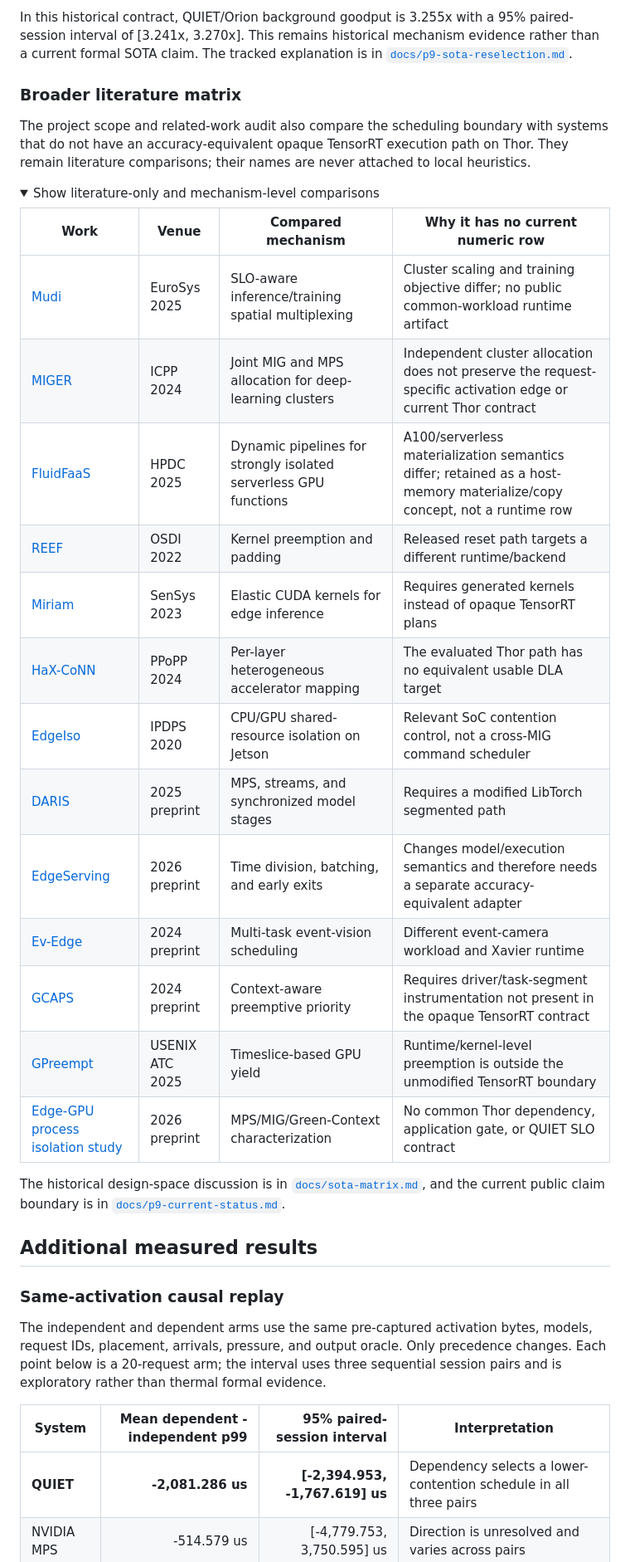
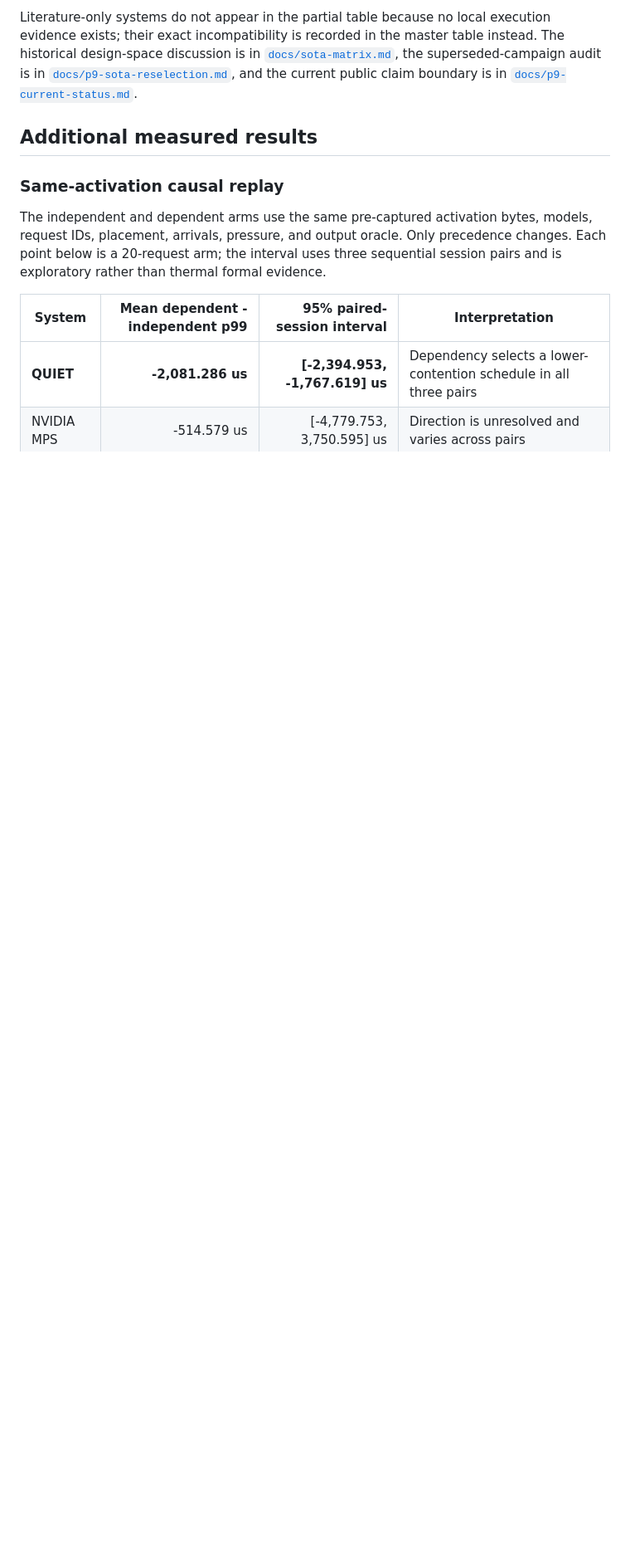
Before and after one commit to sunggonkim/JetsonDLAGreen, a Markdown page: README.md, the part around one of its changes. Shown at 83% size. Rendered like a GitHub page; folded sections open; blank space fills up the shorter version.

Commit message:
Clarify complete and partial comparison evidence

```diff
--- a/README.md
+++ b/README.md
@@ -115,40 +151,11 @@ contract are different.
 
-In this historical contract, QUIET/Orion background goodput is 3.255x with a
-95% paired-session interval of [3.241x, 3.270x]. This remains historical
-mechanism evidence rather than a current formal SOTA claim. The tracked
-explanation is in [`docs/p9-sota-reselection.md`](docs/p9-sota-reselection.md).
-
-### Broader literature matrix
-
-The project scope and related-work audit also compare the scheduling boundary
-with systems that do not have an accuracy-equivalent opaque TensorRT execution
-path on Thor. They remain literature comparisons; their names are never
-attached to local heuristics.
-
-<details>
-<summary>Show literature-only and mechanism-level comparisons</summary>
-
-| Work | Venue | Compared mechanism | Why it has no current numeric row |
-|---|---|---|---|
-| [Mudi](https://chenwenyan.github.io/assets/pdf/mudi.pdf) | EuroSys 2025 | SLO-aware inference/training spatial multiplexing | Cluster scaling and training objective differ; no public common-workload runtime artifact |
-| [MIGER](https://doi.org/10.1145/3673038.3673089) | ICPP 2024 | Joint MIG and MPS allocation for deep-learning clusters | Independent cluster allocation does not preserve the request-specific activation edge or current Thor contract |
-| [FluidFaaS](https://research.csc.ncsu.edu/picture/publications/papers/hpdc2025.pdf) | HPDC 2025 | Dynamic pipelines for strongly isolated serverless GPU functions | A100/serverless materialization semantics differ; retained as a host-memory materialize/copy concept, not a runtime row |
-| [REEF](https://www.usenix.org/conference/osdi22/presentation/han) | OSDI 2022 | Kernel preemption and padding | Released reset path targets a different runtime/backend |
-| [Miriam](https://doi.org/10.1145/3625687.3625789) | SenSys 2023 | Elastic CUDA kernels for edge inference | Requires generated kernels instead of opaque TensorRT plans |
-| [HaX-CoNN](https://doi.org/10.1145/3627535.3638502) | PPoPP 2024 | Per-layer heterogeneous accelerator mapping | The evaluated Thor path has no equivalent usable DLA target |
-| [EdgeIso](https://doi.org/10.1109/IPDPS47924.2020.00039) | IPDPS 2020 | CPU/GPU shared-resource isolation on Jetson | Relevant SoC contention control, not a cross-MIG command scheduler |
-| [DARIS](https://arxiv.org/abs/2504.08795) | 2025 preprint | MPS, streams, and synchronized model stages | Requires a modified LibTorch segmented path |
-| [EdgeServing](https://arxiv.org/abs/2605.05527) | 2026 preprint | Time division, batching, and early exits | Changes model/execution semantics and therefore needs a separate accuracy-equivalent adapter |
-| [Ev-Edge](https://arxiv.org/abs/2403.15717) | 2024 preprint | Multi-task event-vision scheduling | Different event-camera workload and Xavier runtime |
-| [GCAPS](https://arxiv.org/abs/2406.05221) | 2024 preprint | Context-aware preemptive priority | Requires driver/task-segment instrumentation not present in the opaque TensorRT contract |
-| [GPreempt](https://www.usenix.org/conference/atc25/presentation/fan) | USENIX ATC 2025 | Timeslice-based GPU yield | Runtime/kernel-level preemption is outside the unmodified TensorRT boundary |
-| [Edge-GPU process isolation study](https://arxiv.org/abs/2601.07600) | 2026 preprint | MPS/MIG/Green-Context characterization | No common Thor dependency, application gate, or QUIET SLO contract |
-
-</details>
-
-The historical design-space discussion is in
-[`docs/sota-matrix.md`](docs/sota-matrix.md), and the current public claim
-boundary is in [`docs/p9-current-status.md`](docs/p9-current-status.md).
+Literature-only systems do not appear in the partial table because no local
+execution evidence exists; their exact incompatibility is recorded in the
+master table instead. The historical design-space discussion is in
+[`docs/sota-matrix.md`](docs/sota-matrix.md), the superseded-campaign audit is
+in [`docs/p9-sota-reselection.md`](docs/p9-sota-reselection.md), and the
+current public claim boundary is in
+[`docs/p9-current-status.md`](docs/p9-current-status.md).
 
 ## Additional measured results
 
```
Also changed, not shown: other parts of README.md (+70 -34 lines).
